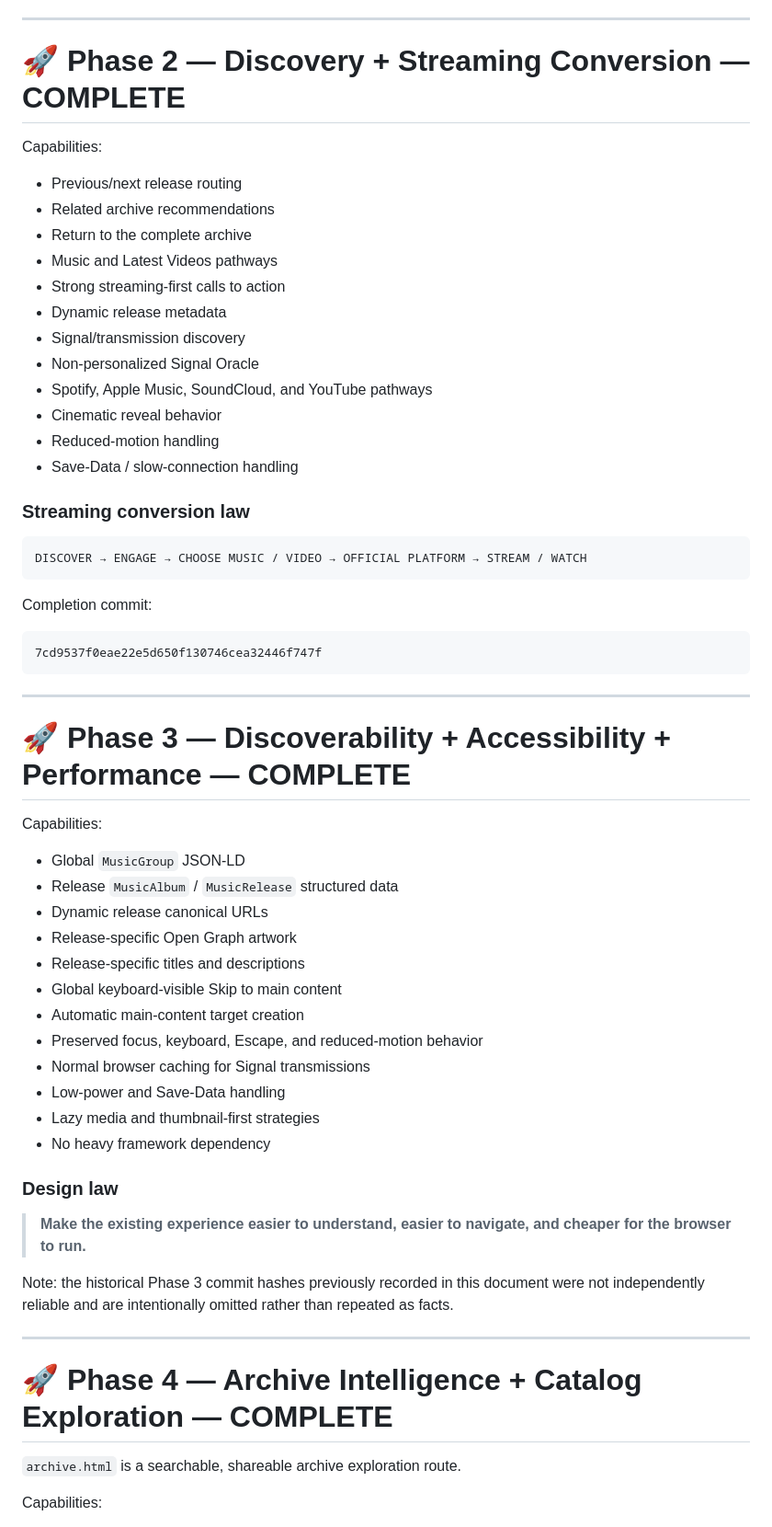
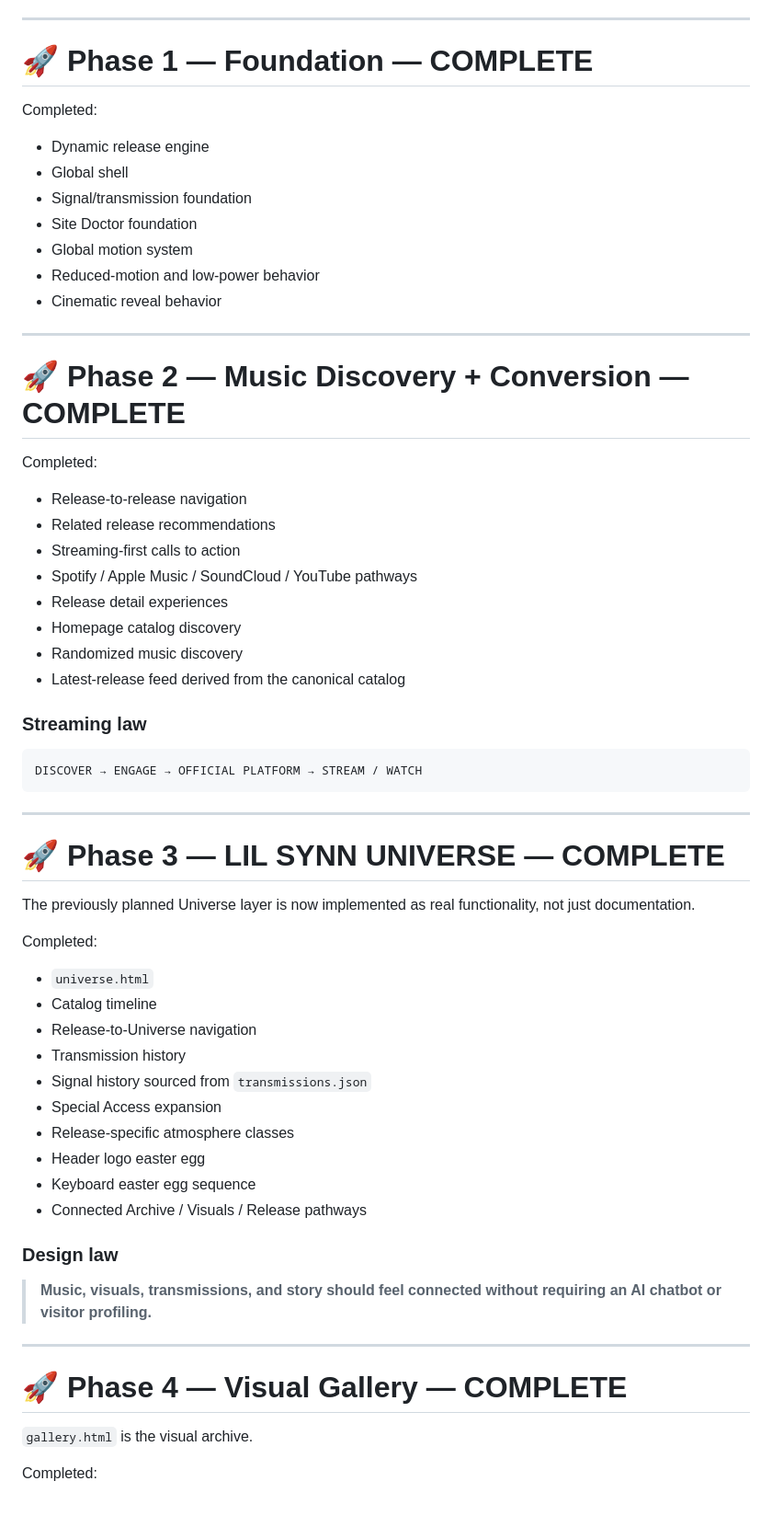
Before and after one commit to LILSYNNOFFICIAL/LILSYNNOFFICIAL, a Markdown page: README.md, the part around one of its changes. Shown at 92% size. GitHub-like rendering.

Commit message:
docs: correct roadmap status and document completed universe and gallery systems

````diff
--- a/README.md
+++ b/README.md
@@ -98,65 +93,67 @@ Established the dynamic release experience, canonical release data flow, archive
 
 ---
 
-# 🚀 Phase 2 — Discovery + Streaming Conversion — COMPLETE
+# 🚀 Phase 1 — Foundation — COMPLETE
 
-Capabilities:
+Completed:
 
-- Previous/next release routing
-- Related archive recommendations
-- Return to the complete archive
-- Music and Latest Videos pathways
-- Strong streaming-first calls to action
-- Dynamic release metadata
-- Signal/transmission discovery
-- Non-personalized Signal Oracle
-- Spotify, Apple Music, SoundCloud, and YouTube pathways
+- Dynamic release engine
+- Global shell
+- Signal/transmission foundation
+- Site Doctor foundation
+- Global motion system
+- Reduced-motion and low-power behavior
 - Cinematic reveal behavior
-- Reduced-motion handling
-- Save-Data / slow-connection handling
 
-### Streaming conversion law
+---
+
+# 🚀 Phase 2 — Music Discovery + Conversion — COMPLETE
+
+Completed:
+
+- Release-to-release navigation
+- Related release recommendations
+- Streaming-first calls to action
+- Spotify / Apple Music / SoundCloud / YouTube pathways
+- Release detail experiences
+- Homepage catalog discovery
+- Randomized music discovery
+- Latest-release feed derived from the canonical catalog
+
+### Streaming law
 
 ```text
-DISCOVER → ENGAGE → CHOOSE MUSIC / VIDEO → OFFICIAL PLATFORM → STREAM / WATCH
-```
-
-Completion commit:
-
-```text
-7cd9537f0eae22e5d650f130746cea32446f747f
+DISCOVER → ENGAGE → OFFICIAL PLATFORM → STREAM / WATCH
 ```
 
 ---
 
-# 🚀 Phase 3 — Discoverability + Accessibility + Performance — COMPLETE
+# 🚀 Phase 3 — LIL SYNN UNIVERSE — COMPLETE
 
-Capabilities:
+The previously planned Universe layer is now implemented as real functionality, not just documentation.
 
-- Global `MusicGroup` JSON-LD
-- Release `MusicAlbum` / `MusicRelease` structured data
-- Dynamic release canonical URLs
-- Release-specific Open Graph artwork
-- Release-specific titles and descriptions
-- Global keyboard-visible Skip to main content
-- Automatic main-content target creation
-- Preserved focus, keyboard, Escape, and reduced-motion behavior
-- Normal browser caching for Signal transmissions
-- Low-power and Save-Data handling
-- Lazy media and thumbnail-first strategies
-- No heavy framework dependency
+Completed:
+
+- `universe.html`
+- Catalog timeline
+- Release-to-Universe navigation
+- Transmission history
+- Signal history sourced from `transmissions.json`
+- Special Access expansion
+- Release-specific atmosphere classes
+- Header logo easter egg
+- Keyboard easter egg sequence
+- Connected Archive / Visuals / Release pathways
 
 ### Design law
 
-> **Make the existing experience easier to understand, easier to navigate, and cheaper for the browser to run.**
-
-Note: the historical Phase 3 commit hashes previously recorded in this document were not independently reliable and are intentionally omitted rather than repeated as facts.
+> **Music, visuals, transmissions, and story should feel connected without requiring an AI chatbot or visitor profiling.**
 
 ---
 
-# 🚀 Phase 4 — Archive Intelligence + Catalog Exploration — COMPLETE
+# 🚀 Phase 4 — Visual Gallery — COMPLETE
 
-`archive.html` is a searchable, shareable archive exploration route.
+`gallery.html` is the visual archive.
 
-Capabilities:
+Completed:
 
````
Also changed, not shown: other parts of README.md (+221 -271 lines).
